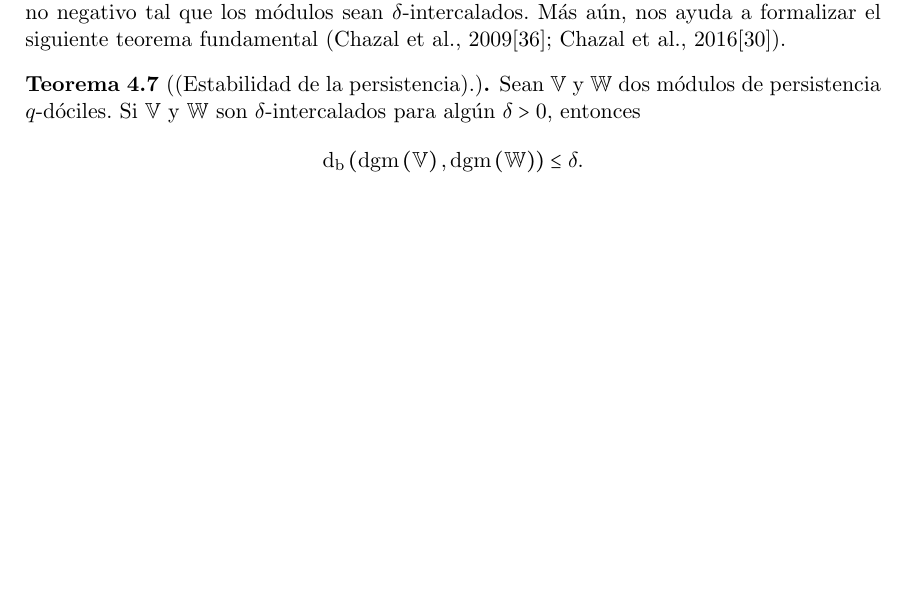
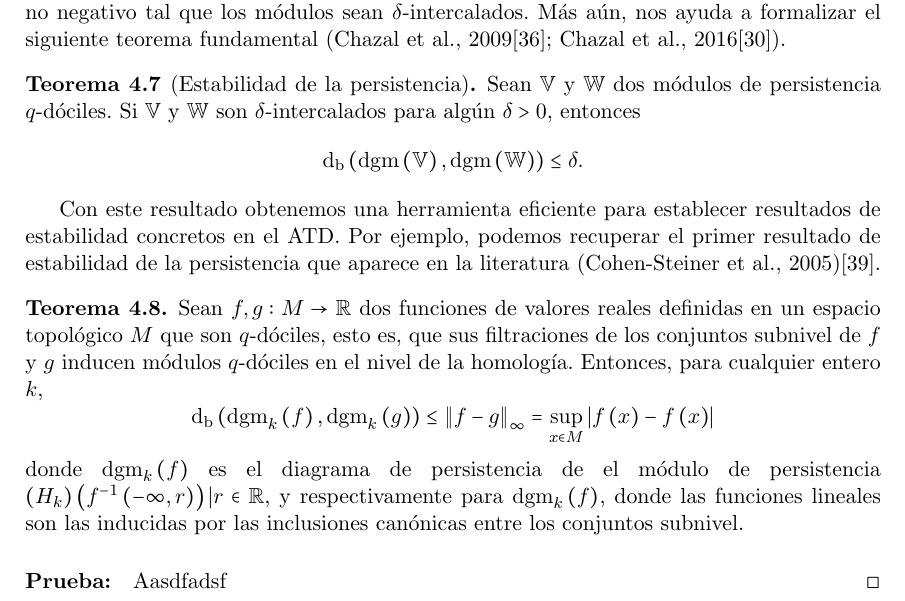
Before and after one commit to SolidTitanium/NTesisRepo, a LaTeX thesis (FastBin/Tesis_LM_German-Felix(Copy_0)(1)/main.tex, which reads FastBin/Tesis_LM_German-Felix(Copy_0)(1)/Capitulo-4.tex): part of page 46 of 58, cut so that both start at the same text, the shorter picture padded with empty space. Compiled offline with pdfLaTeX.

Commit message:
Commit del día, se añade prueba como env

```diff
--- a/FastBin/Tesis_LM_German-Felix(Copy_0)(1)/Capitulo-4.tex
+++ b/FastBin/Tesis_LM_German-Felix(Copy_0)(1)/Capitulo-4.tex
@@ -564,7 +564,7 @@ el m\'as peque\~{n}o $\delta$ no negativo tal que los m\'odulos sean $\delta$-in
 M\'as a\'un, nos ayuda a formalizar el siguiente teorema fundamental
 (Chazal et al., 2009\cite{Chazal2009a}; Chazal et al., 2016\cite{Chazal2016a}).
 
-\begin{teorema}[(Estabilidad de la persistencia).]
+\begin{teorema}[Estabilidad de la persistencia]
     Sean $\mathbb{V}$ y $\mathbb{W}$ dos m\'odulos de persistencia $q$-d\'ociles.
     Si $\mathbb{V}$ y $\mathbb{W}$ son $\delta$-intercalados para alg\'un $\delta>0$,
     entonces
@@ -573,3 +573,29 @@ M\'as a\'un, nos ayuda a formalizar el siguiente teorema fundamental
         \cpar{\mathrm{dgm}\cpar{\mathbb{V}},\mathrm{dgm}\cpar{\mathbb{W}}}\leq\delta.
     \end{equation*}
 \end{teorema}
+
+Con este resultado obtenemos una herramienta eficiente para establecer resultados de
+estabilidad concretos en el ATD. Por ejemplo, podemos recuperar el primer resultado de
+estabilidad de la persistencia que aparece en la literatura
+(Cohen-Steiner et al., 2005)\cite{Cohen2005}.
+
+\begin{teorema}
+    Sean $f,g:M\rightarrow\mathbb{R}$ dos funciones de valores reales definidas en un
+    espacio topol\'ogico $M$ que son $q$-d\'ociles, esto es, que sus filtraciones de
+    los conjuntos subnivel de $f$ y $g$ inducen m\'odulos $q$-d\'ociles en el nivel de
+    la homolog\'ia. Entonces, para cualquier entero $k$,
+    \begin{equation*}
+        \mathrm{d}_{\mathrm{b}}
+        \cpar{\mathrm{dgm}_{k}\cpar{f},\mathrm{dgm}_{k}\cpar{g}}\leq
+        \cnorm{f-g}_{\infty}=
+        \sup_{x\in M}\cabs{f\cpar{x}-f\cpar{x}}
+    \end{equation*}
+    donde $\mathrm{dgm}_{k}\cpar{f}$ es el diagrama de persistencia de el m\'odulo
+    de persistencia $\cpar{H_{k}}\cpar{f^{-1}\cpar{-\infty,r}}|r\in\mathbb{R}$,
+    y respectivamente para $\mathrm{dgm}_{k}\cpar{f}$,
+    donde las funciones lineales son las inducidas por las inclusiones can\'onicas
+    entre los conjuntos subnivel.
+\end{teorema}
+\begin{prueba}
+    Aasdfadsf
+\end{prueba}
--- a/FastBin/Tesis_LM_German-Felix(Copy_0)(1)/main.tex
+++ b/FastBin/Tesis_LM_German-Felix(Copy_0)(1)/main.tex
@@ -35,6 +35,8 @@
 \newtheorem{observacion}[teorema]{Observaci\'on.}
 \newtheorem{nota}[teorema]{Nota}
 \newtheorem{ejem}[teorema]{Ejemplo}
+
+\newenvironment{prueba}{\paragraph{Prueba:}}{\hfill$\square$}
 
 %Comandos
 \newcommand{\cpar}[1]{\left(#1\right)}
```
Also changed, not shown: FastBin/Tesis_LM_German-Felix(Copy_0)(1)/main.pdf.
